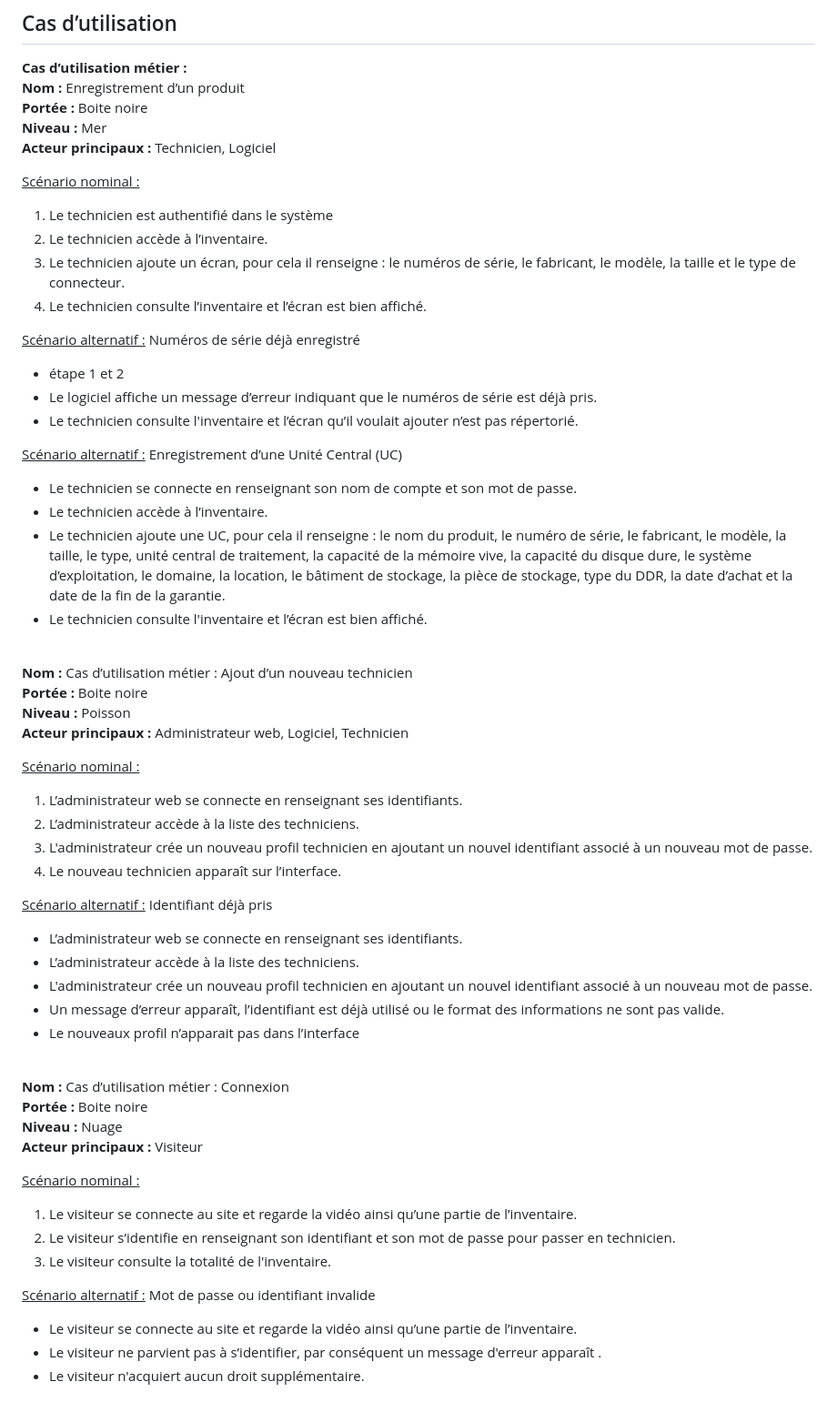
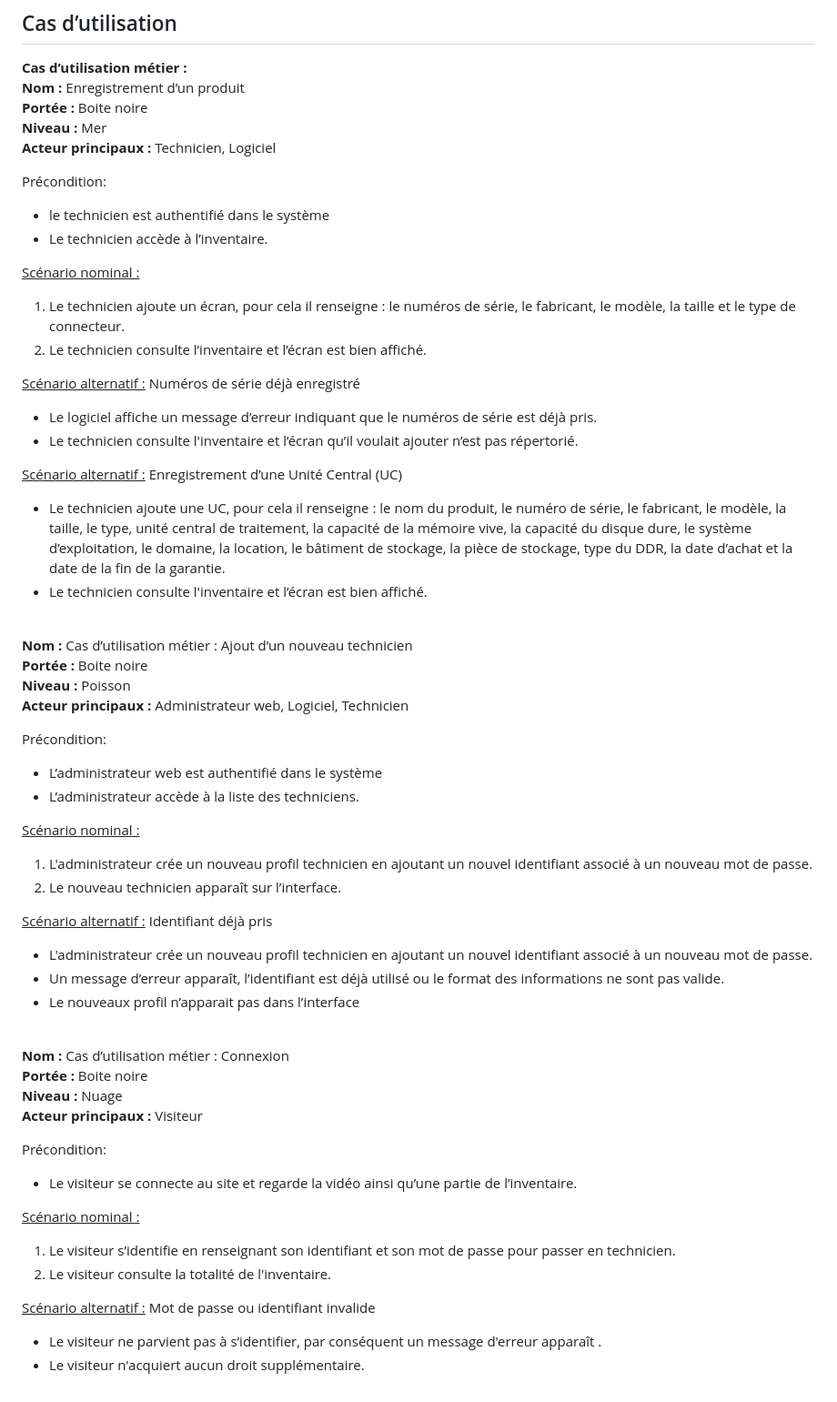
Before and after one commit to Captaine-JuJu/S.A.-3-2025-2026, a Markdown page: Analyse/recueilDesExigences.md, the part around the change. Shown at 91% size. GitHub-like rendering.

```diff
--- a/Analyse/recueilDesExigences.md
+++ b/Analyse/recueilDesExigences.md
@@ -24,23 +24,22 @@ Les définitions suivantes se rapportent à des termes employé dans le cahier d
 **Niveau :** Mer \
 **Acteur principaux :** Technicien, Logiciel
 
+Précondition:
+* le technicien est authentifié dans le système
+* Le technicien accède à l’inventaire.
+
 <ins>Scénario nominal :</ins>
 
-1. Le technicien est authentifié dans le système
-2. Le technicien accède à l’inventaire.
-3. Le technicien ajoute un écran, pour cela il renseigne : le numéros de série, le fabricant, le modèle, la taille et le type de connecteur.
-4. Le technicien consulte l’inventaire et l’écran est bien affiché.
+1. Le technicien ajoute un écran, pour cela il renseigne : le numéros de série, le fabricant, le modèle, la taille et le type de connecteur.
+2. Le technicien consulte l’inventaire et l’écran est bien affiché.
 
 <ins>Scénario alternatif :</ins> Numéros de série déjà enregistré
 
-* étape 1 et 2
 * Le logiciel affiche un message d’erreur indiquant que le numéros de série est déjà pris.
 * Le technicien consulte l'inventaire et l’écran qu’il voulait ajouter n’est pas répertorié.
 
 <ins>Scénario alternatif :</ins> Enregistrement d’une Unité Central (UC)
 
-* Le technicien se connecte en renseignant son nom de compte et son mot de passe.
-* Le technicien accède à l’inventaire.
 * Le technicien ajoute une UC, pour cela il renseigne : le nom du produit, le numéro de série, le fabricant, le modèle, la taille, le type, unité central de traitement, la capacité de la mémoire vive, la capacité du disque dure, le système d’exploitation, le domaine, la location, le bâtiment de stockage, la pièce de stockage, type du DDR, la date d’achat et la date de la fin de la garantie.
 * Le technicien consulte l'inventaire et l’écran est bien affiché.
 
@@ -51,17 +50,17 @@ Les définitions suivantes se rapportent à des termes employé dans le cahier d
 **Niveau :** Poisson \
 **Acteur principaux :** Administrateur web, Logiciel, Technicien
 
+Précondition:
+* L’administrateur web est authentifié dans le système
+* L’administrateur accède à la liste des techniciens.
+
 <ins>Scénario nominal :</ins>
 
-1. L’administrateur web se connecte en renseignant ses identifiants.
-2. L’administrateur accède à la liste des techniciens.
-3. L'administrateur crée un nouveau profil technicien en ajoutant un nouvel identifiant associé à un nouveau mot de passe.
-4. Le nouveau technicien apparaît sur l’interface.
+1. L'administrateur crée un nouveau profil technicien en ajoutant un nouvel identifiant associé à un nouveau mot de passe.
+2. Le nouveau technicien apparaît sur l’interface.
 
 <ins>Scénario alternatif :</ins> Identifiant déjà pris
 
-* L’administrateur web se connecte en renseignant ses identifiants.
-* L’administrateur accède à la liste des techniciens.
 * L'administrateur crée un nouveau profil technicien en ajoutant un nouvel identifiant associé à un nouveau mot de passe.
 * Un message d’erreur apparaît, l’identifiant est déjà utilisé ou le format des informations ne sont pas valide.
 * Le nouveaux profil n’apparait pas dans l’interface
@@ -72,13 +71,14 @@ Les définitions suivantes se rapportent à des termes employé dans le cahier d
 **Niveau :** Nuage \
 **Acteur principaux :** Visiteur
 
+Précondition:
+* Le visiteur se connecte au site et regarde la vidéo ainsi qu’une partie de l’inventaire.
+
 <ins>Scénario nominal :</ins>
-1. Le visiteur se connecte au site et regarde la vidéo ainsi qu’une partie de l’inventaire.
-2. Le visiteur s’identifie en renseignant son identifiant et son mot de passe pour passer en technicien.
-3. Le visiteur consulte la totalité de l'inventaire.
+1. Le visiteur s’identifie en renseignant son identifiant et son mot de passe pour passer en technicien.
+2. Le visiteur consulte la totalité de l'inventaire.
 
 <ins>Scénario alternatif :</ins> Mot de passe ou identifiant invalide
-* Le visiteur se connecte au site et regarde la vidéo ainsi qu’une partie de l’inventaire.
 * Le visiteur ne parvient pas à s’identifier, par conséquent un message d'erreur apparaît .
 * Le visiteur n'acquiert aucun droit supplémentaire.
 
```
